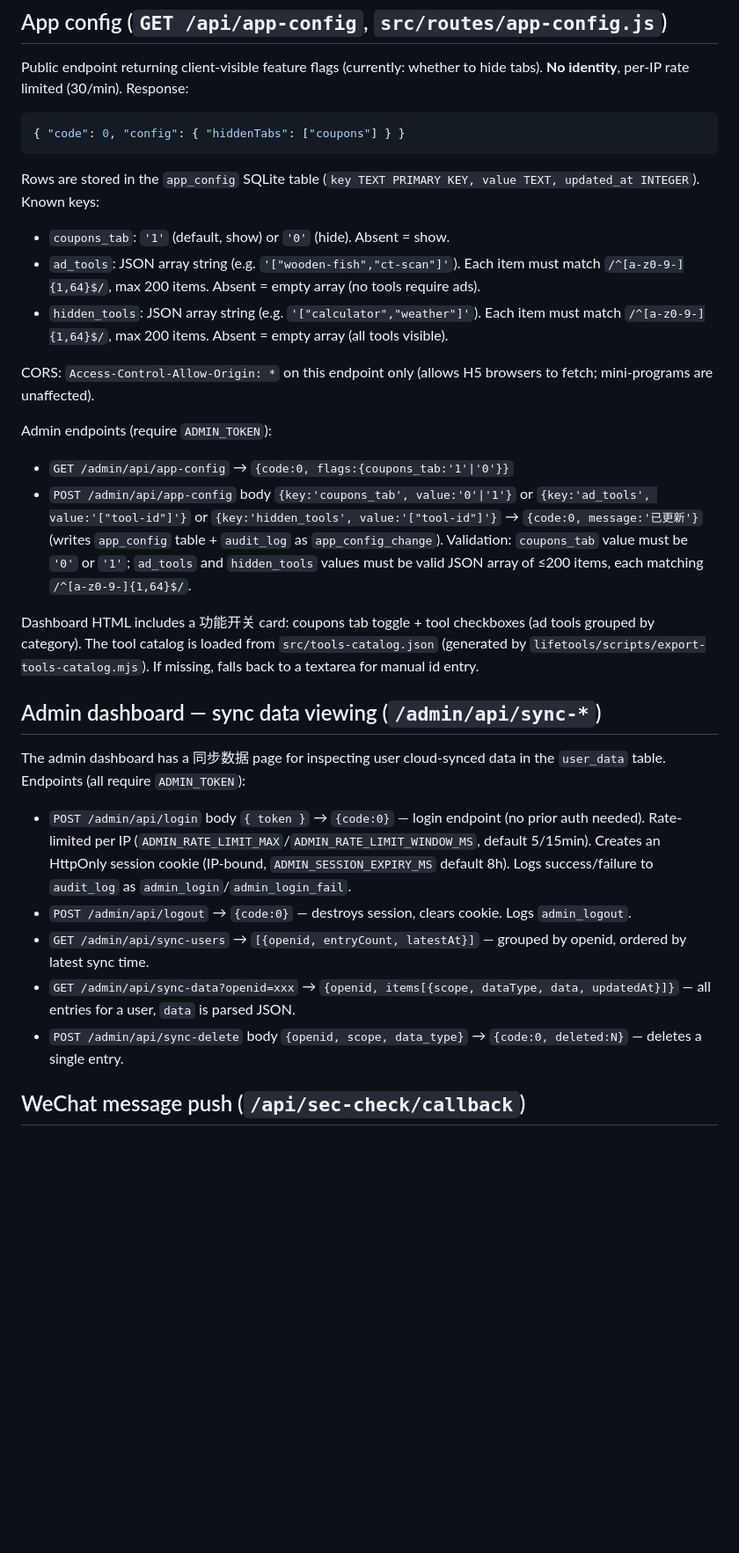
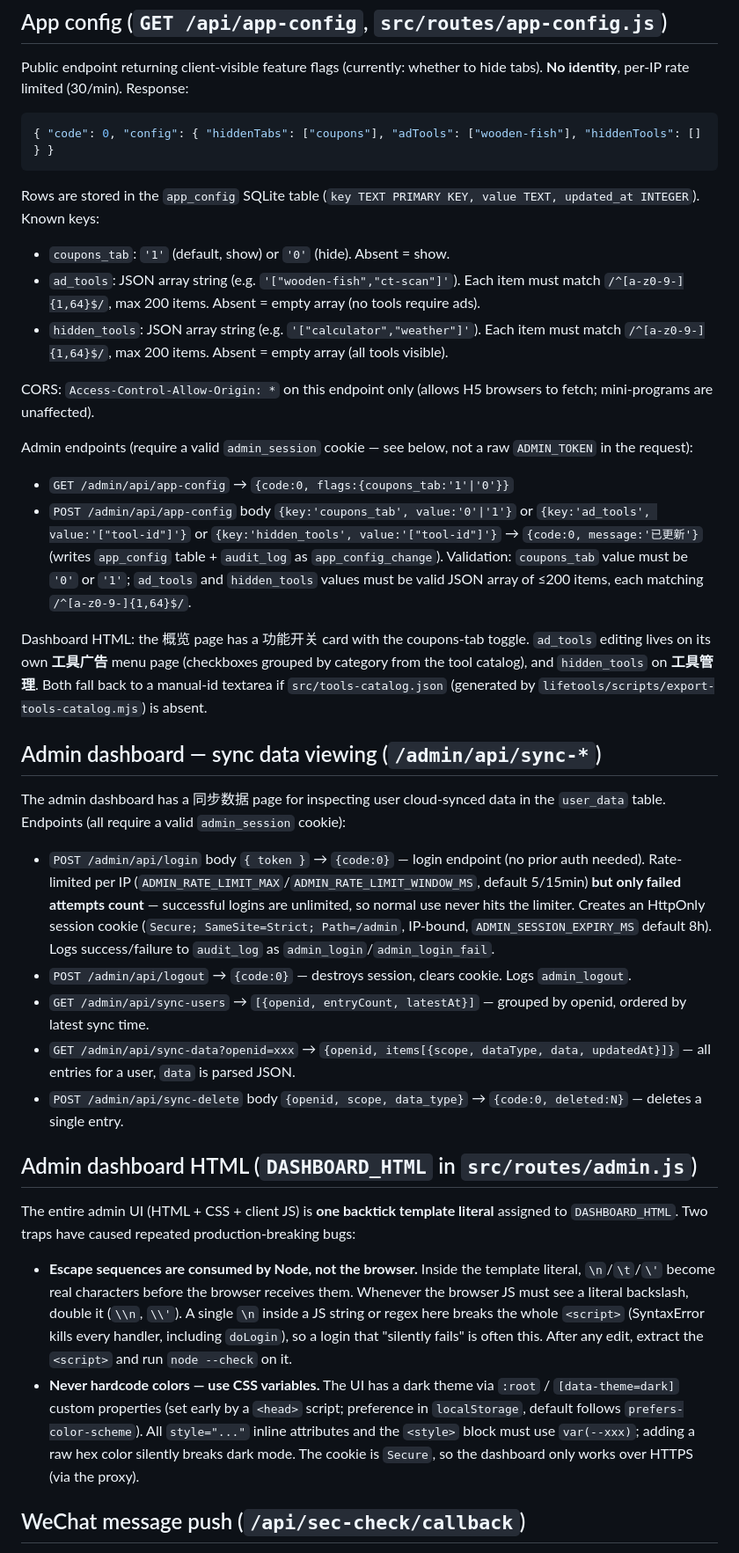
Before and after one commit to lechance/mpserver, a Markdown page: AGENTS.md, the part around one of its changes. Shown at 88% size. GitHub-like rendering; blank space fills up the shorter version.

Commit message:
docs(AGENTS): 修正管理员认证与仪表板模板陷阱说明
- 管理后台改为 session cookie 认证（非原始 ADMIN_TOKEN 请求头），
  同步数据/配置接口均已更正
- 登录限流仅计失败尝试，补充 ADMIN_SESSION_EXPIRY_MS 环境变量
- 新增 DASHBOARD_HTML 模板字面量陷阱：转义序列需双写（\n/\'）、
  颜色须用 CSS 变量以兼容深色主题
- 修正 docker 无宿主机端口映射、app-config 响应含 adTools/hiddenTools、
  广告工具/隐藏工具已移至独立菜单页

````diff
--- a/AGENTS.md
+++ b/AGENTS.md
@@ -60,7 +61,7 @@ Matches the mini program's 工具建议 page (`lifetools/src/pages/suggestion/in
 Public endpoint returning client-visible feature flags (currently: whether to hide tabs). **No identity**, per-IP rate limited (30/min). Response:
 
 ```json
-{ "code": 0, "config": { "hiddenTabs": ["coupons"] } }
+{ "code": 0, "config": { "hiddenTabs": ["coupons"], "adTools": ["wooden-fish"], "hiddenTools": [] } }
 ```
 
 Rows are stored in the `app_config` SQLite table (`key TEXT PRIMARY KEY, value TEXT, updated_at INTEGER`). Known keys:
@@ -71,21 +72,28 @@ Rows are stored in the `app_config` SQLite table (`key TEXT PRIMARY KEY, value T
 
 CORS: `Access-Control-Allow-Origin: *` on this endpoint only (allows H5 browsers to fetch; mini-programs are unaffected).
 
-Admin endpoints (require `ADMIN_TOKEN`):
+Admin endpoints (require a valid `admin_session` cookie — see below, not a raw `ADMIN_TOKEN` in the request):
 - `GET /admin/api/app-config` → `{code:0, flags:{coupons_tab:'1'|'0'}}`
 - `POST /admin/api/app-config` body `{key:'coupons_tab', value:'0'|'1'}` or `{key:'ad_tools', value:'["tool-id"]'}` or `{key:'hidden_tools', value:'["tool-id"]'}` → `{code:0, message:'已更新'}` (writes `app_config` table + `audit_log` as `app_config_change`). Validation: `coupons_tab` value must be `'0'` or `'1'`; `ad_tools` and `hidden_tools` values must be valid JSON array of ≤200 items, each matching `/^[a-z0-9-]{1,64}$/`.
 
-Dashboard HTML includes a 功能开关 card: coupons tab toggle + tool checkboxes (ad tools grouped by category). The tool catalog is loaded from `src/tools-catalog.json` (generated by `lifetools/scripts/export-tools-catalog.mjs`). If missing, falls back to a textarea for manual id entry.
+Dashboard HTML: the 概览 page has a 功能开关 card with the coupons-tab toggle. `ad_tools` editing lives on its own **工具广告** menu page (checkboxes grouped by category from the tool catalog), and `hidden_tools` on **工具管理**. Both fall back to a manual-id textarea if `src/tools-catalog.json` (generated by `lifetools/scripts/export-tools-catalog.mjs`) is absent.
 
 ## Admin dashboard — sync data viewing (`/admin/api/sync-*`)
 
-The admin dashboard has a 同步数据 page for inspecting user cloud-synced data in the `user_data` table. Endpoints (all require `ADMIN_TOKEN`):
+The admin dashboard has a 同步数据 page for inspecting user cloud-synced data in the `user_data` table. Endpoints (all require a valid `admin_session` cookie):
 
-- `POST /admin/api/login` body `{ token }` → `{code:0}` — login endpoint (no prior auth needed). Rate-limited per IP (`ADMIN_RATE_LIMIT_MAX`/`ADMIN_RATE_LIMIT_WINDOW_MS`, default 5/15min). Creates an HttpOnly session cookie (IP-bound, `ADMIN_SESSION_EXPIRY_MS` default 8h). Logs success/failure to `audit_log` as `admin_login`/`admin_login_fail`.
+- `POST /admin/api/login` body `{ token }` → `{code:0}` — login endpoint (no prior auth needed). Rate-limited per IP (`ADMIN_RATE_LIMIT_MAX`/`ADMIN_RATE_LIMIT_WINDOW_MS`, default 5/15min) **but only failed attempts count** — successful logins are unlimited, so normal use never hits the limiter. Creates an HttpOnly session cookie (`Secure; SameSite=Strict; Path=/admin`, IP-bound, `ADMIN_SESSION_EXPIRY_MS` default 8h). Logs success/failure to `audit_log` as `admin_login`/`admin_login_fail`.
 - `POST /admin/api/logout` → `{code:0}` — destroys session, clears cookie. Logs `admin_logout`.
 - `GET /admin/api/sync-users` → `[{openid, entryCount, latestAt}]` — grouped by openid, ordered by latest sync time.
 - `GET /admin/api/sync-data?openid=xxx` → `{openid, items[{scope, dataType, data, updatedAt}]}` — all entries for a user, `data` is parsed JSON.
 - `POST /admin/api/sync-delete` body `{openid, scope, data_type}` → `{code:0, deleted:N}` — deletes a single entry.
+
+## Admin dashboard HTML (`DASHBOARD_HTML` in `src/routes/admin.js`)
+
+The entire admin UI (HTML + CSS + client JS) is **one backtick template literal** assigned to `DASHBOARD_HTML`. Two traps have caused repeated production-breaking bugs:
+
+- **Escape sequences are consumed by Node, not the browser.** Inside the template literal, `\n`/`\t`/`\'` become real characters before the browser receives them. Whenever the browser JS must see a literal backslash, double it (`\\n`, `\\'`). A single `\n` inside a JS string or regex here breaks the whole `<script>` (SyntaxError kills every handler, including `doLogin`), so a login that "silently fails" is often this. After any edit, extract the `<script>` and run `node --check` on it.
+- **Never hardcode colors — use CSS variables.** The UI has a dark theme via `:root` / `[data-theme=dark]` custom properties (set early by a `<head>` script; preference in `localStorage`, default follows `prefers-color-scheme`). All `style="..."` inline attributes and the `<style>` block must use `var(--xxx)`; adding a raw hex color silently breaks dark mode. The cookie is `Secure`, so the dashboard only works over HTTPS (via the proxy).
 
 ## WeChat message push (`/api/sec-check/callback`)
 
````
Also changed, not shown: other parts of AGENTS.md (+3 -2 lines).
